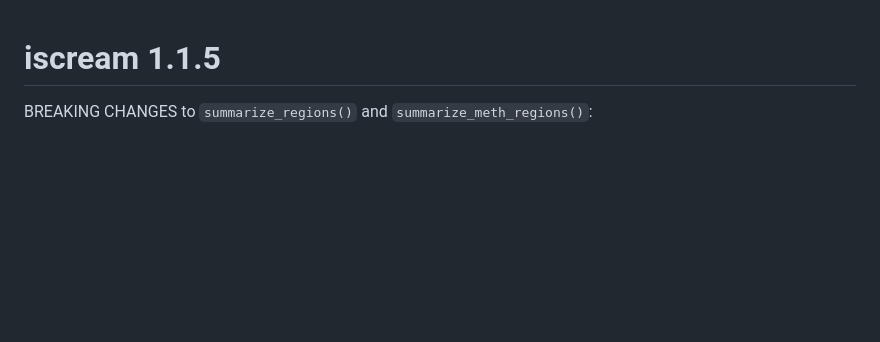
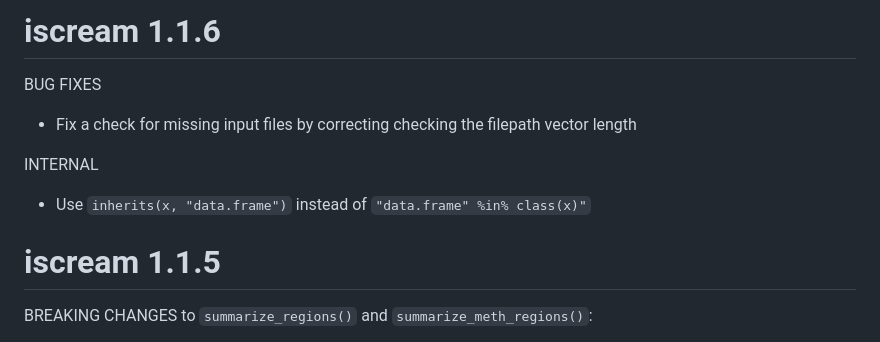
Before and after one commit to huishenlab/iscream, a Markdown page: NEWS.md, the part around the change. GitHub-like rendering; blank space fills up the shorter version.

Commit message:
chore(NEWS): update

```diff
--- a/NEWS.md
+++ b/NEWS.md
@@ -1,3 +1,14 @@
+# iscream 1.1.6
+
+BUG FIXES
+
+ - Fix a check for missing input files by correcting checking the filepath
+   vector length
+
+INTERNAL
+
+ - Use `inherits(x, "data.frame")` instead of `"data.frame" %in% class(x)"`
+
 # iscream 1.1.5
 
 BREAKING CHANGES to `summarize_regions()` and `summarize_meth_regions()`:
```
